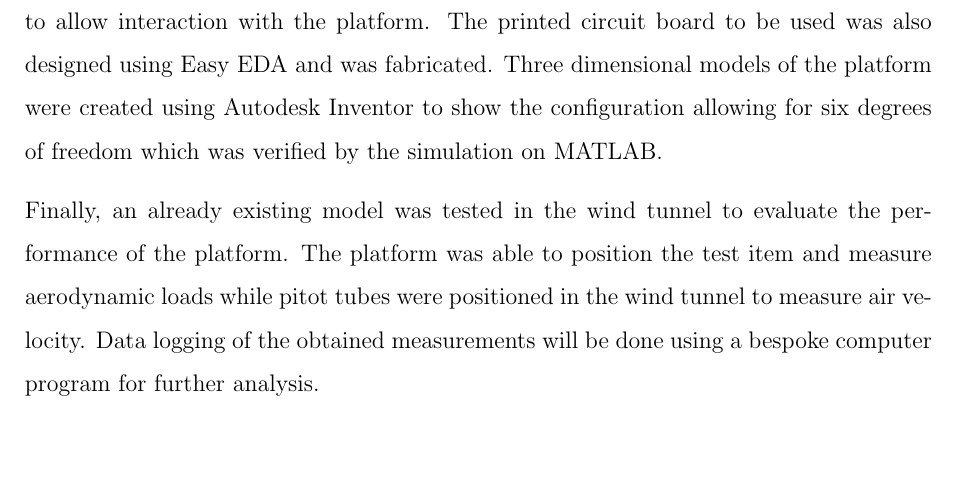
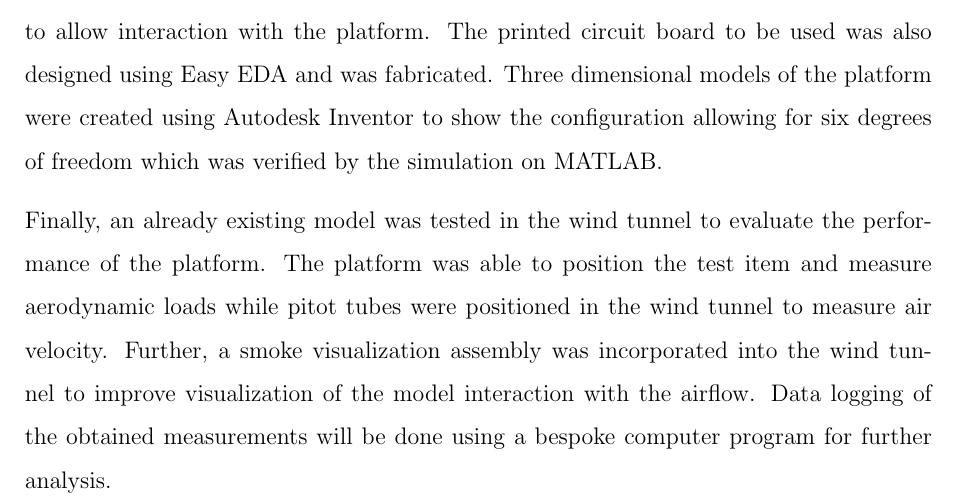
Before and after one commit to SammyOina/stewart-platform, a LaTeX document (interim-report/Main_file.tex, which reads interim-report/Files/Abstract.tex): part of page 3 of 85, cut so that both start at the same text, the shorter picture padded with empty space. Compiled offline with pdfLaTeX.

Commit message:
Abstract
Inclusion of smoke visualization assembly

```diff
--- a/interim-report/Files/Abstract.tex
+++ b/interim-report/Files/Abstract.tex
@@ -14,4 +14,6 @@ The human machine interface dashboard was also created to allow interaction with
 Finally, an already existing model was tested in the wind tunnel to evaluate the performance
 of the platform. The platform was able to position the test
 item and measure aerodynamic loads while pitot tubes were positioned in the wind tunnel to measure air velocity.
+Further, a smoke visualization assembly was incorporated into the wind tunnel to improve visualization of the model
+interaction with the airflow.
  Data logging of the obtained measurements will be done using a bespoke computer program for further analysis.
```
